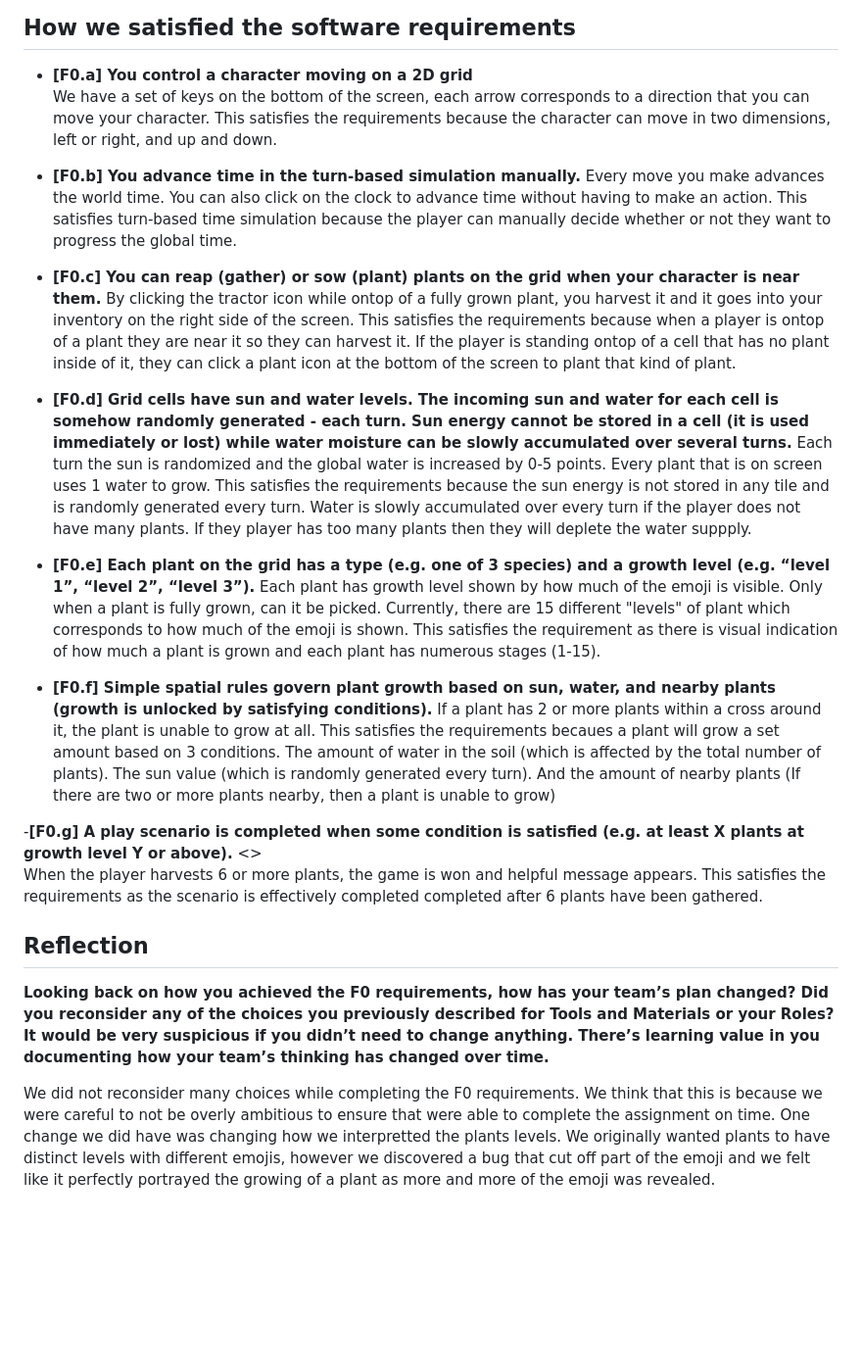
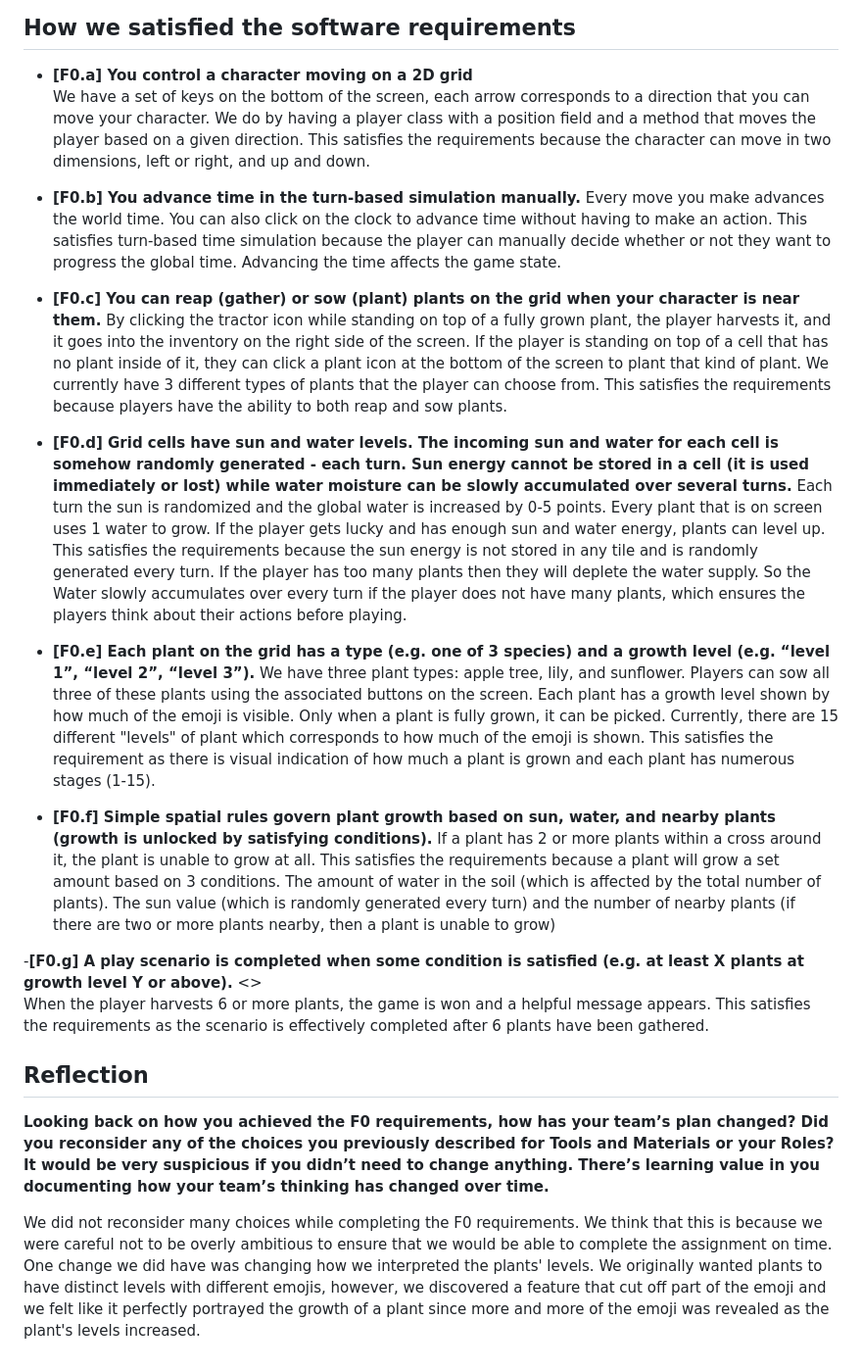
Before and after one commit to MikaPS/GardenSimulator2023, a Markdown page: README.md, the part around the change. Shown at 98% size. Drawn GitHub-style; blank space fills up the shorter version.

Commit message:
devlog f0

```diff
--- a/README.md
+++ b/README.md
@@ -8,27 +8,27 @@
 ## How we satisfied the software requirements
 
 - **[F0.a] You control a character moving on a 2D grid** <br>
-  We have a set of keys on the bottom of the screen, each arrow corresponds to a direction that you can move your character. This satisfies the requirements because the character can move in two dimensions, left or right, and up and down.
+  We have a set of keys on the bottom of the screen, each arrow corresponds to a direction that you can move your character. We do by having a player class with a position field and a method that moves the player based on a given direction. This satisfies the requirements because the character can move in two dimensions, left or right, and up and down.
 
-- **[F0.b] You advance time in the turn-based simulation manually.** Every move you make advances the world time. You can also click on the clock to advance time without having to make an action. This satisfies turn-based time simulation because the player can manually decide whether or not they want to progress the global time.
+- **[F0.b] You advance time in the turn-based simulation manually.** Every move you make advances the world time. You can also click on the clock to advance time without having to make an action. This satisfies turn-based time simulation because the player can manually decide whether or not they want to progress the global time. Advancing the time affects the game state.
 
 - **[F0.c] You can reap (gather) or sow (plant) plants on the grid when your character is near them.**
-  By clicking the tractor icon while ontop of a fully grown plant, you harvest it and it goes into your inventory on the right side of the screen. This satisfies the requirements because when a player is ontop of a plant they are near it so they can harvest it. If the player is standing ontop of a cell that has no plant inside of it, they can click a plant icon at the bottom of the screen to plant that kind of plant.
+  By clicking the tractor icon while standing on top of a fully grown plant, the player harvests it, and it goes into the inventory on the right side of the screen. If the player is standing on top of a cell that has no plant inside of it, they can click a plant icon at the bottom of the screen to plant that kind of plant. We currently have 3 different types of plants that the player can choose from. This satisfies the requirements because players have the ability to both reap and sow plants.
 
 - **[F0.d] Grid cells have sun and water levels. The incoming sun and water for each cell is somehow randomly generated - each turn. Sun energy cannot be stored in a cell (it is used immediately or lost) while water moisture can be slowly accumulated over several turns.**
-  Each turn the sun is randomized and the global water is increased by 0-5 points. Every plant that is on screen uses 1 water to grow. This satisfies the requirements because the sun energy is not stored in any tile and is randomly generated every turn. Water is slowly accumulated over every turn if the player does not have many plants. If they player has too many plants then they will deplete the water suppply.
+  Each turn the sun is randomized and the global water is increased by 0-5 points. Every plant that is on screen uses 1 water to grow. If the player gets lucky and has enough sun and water energy, plants can level up. This satisfies the requirements because the sun energy is not stored in any tile and is randomly generated every turn. If the player has too many plants then they will deplete the water supply. So the Water slowly accumulates over every turn if the player does not have many plants, which ensures the players think about their actions before playing.
 
 - **[F0.e] Each plant on the grid has a type (e.g. one of 3 species) and a growth level (e.g. “level 1”, “level 2”, “level 3”).**
-  Each plant has growth level shown by how much of the emoji is visible. Only when a plant is fully grown, can it be picked. Currently, there are 15 different "levels" of plant which corresponds to how much of the emoji is shown. This satisfies the requirement as there is visual indication of how much a plant is grown and each plant has numerous stages (1-15).
+  We have three plant types: apple tree, lily, and sunflower. Players can sow all three of these plants using the associated buttons on the screen. Each plant has a growth level shown by how much of the emoji is visible. Only when a plant is fully grown, it can be picked. Currently, there are 15 different "levels" of plant which corresponds to how much of the emoji is shown. This satisfies the requirement as there is visual indication of how much a plant is grown and each plant has numerous stages (1-15).
 
 - **[F0.f] Simple spatial rules govern plant growth based on sun, water, and nearby plants (growth is unlocked by satisfying conditions).**
-  If a plant has 2 or more plants within a cross around it, the plant is unable to grow at all. This satisfies the requirements becaues a plant will grow a set amount based on 3 conditions. The amount of water in the soil (which is affected by the total number of plants). The sun value (which is randomly generated every turn). And the amount of nearby plants (If there are two or more plants nearby, then a plant is unable to grow)
+  If a plant has 2 or more plants within a cross around it, the plant is unable to grow at all. This satisfies the requirements because a plant will grow a set amount based on 3 conditions. The amount of water in the soil (which is affected by the total number of plants). The sun value (which is randomly generated every turn) and the number of nearby plants (if there are two or more plants nearby, then a plant is unable to grow)
 
 -**[F0.g] A play scenario is completed when some condition is satisfied (e.g. at least X plants at growth level Y or above).** <><br>
-When the player harvests 6 or more plants, the game is won and helpful message appears. This satisfies the requirements as the scenario is effectively completed completed after 6 plants have been gathered.
+When the player harvests 6 or more plants, the game is won and a helpful message appears. This satisfies the requirements as the scenario is effectively completed after 6 plants have been gathered.
 
 ## Reflection
 
 **Looking back on how you achieved the F0 requirements, how has your team’s plan changed? Did you reconsider any of the choices you previously described for Tools and Materials or your Roles? It would be very suspicious if you didn’t need to change anything. There’s learning value in you documenting how your team’s thinking has changed over time.**
 
-We did not reconsider many choices while completing the F0 requirements. We think that this is because we were careful to not be overly ambitious to ensure that were able to complete the assignment on time. One change we did have was changing how we interpretted the plants levels. We originally wanted plants to have distinct levels with different emojis, however we discovered a bug that cut off part of the emoji and we felt like it perfectly portrayed the growing of a plant as more and more of the emoji was revealed.
+We did not reconsider many choices while completing the F0 requirements. We think that this is because we were careful not to be overly ambitious to ensure that we would be able to complete the assignment on time. One change we did have was changing how we interpreted the plants' levels. We originally wanted plants to have distinct levels with different emojis, however, we discovered a feature that cut off part of the emoji and we felt like it perfectly portrayed the growth of a plant since more and more of the emoji was revealed as the plant's levels increased.
```
